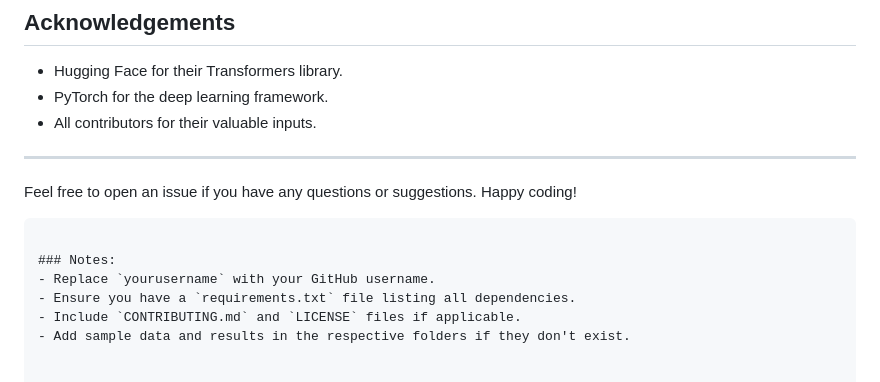
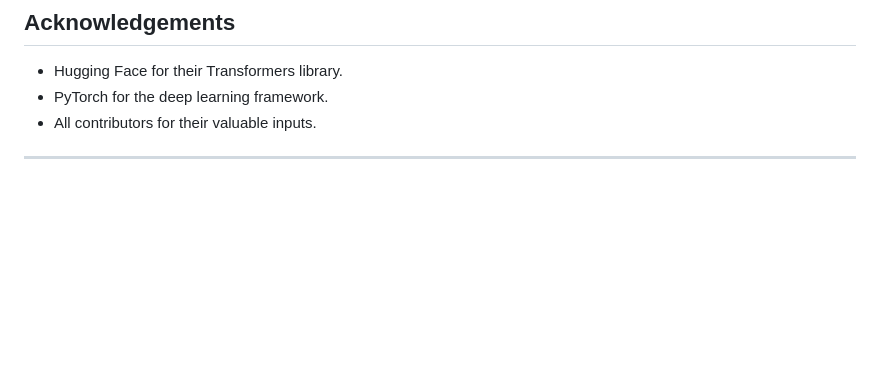
Before and after one commit to vlarjun20/Sentiment-Analysis-of-Incoming-Calls-in-Helpdesk, a Markdown page: README.md, the part around the change. GitHub-like rendering; blank space fills up the shorter version.

````diff
--- a/README.md
+++ b/README.md
@@ -95,12 +95,3 @@ This project is licensed under the MIT License. See the [LICENSE](LICENSE) file
 - All contributors for their valuable inputs.
 
 ---
-
-Feel free to open an issue if you have any questions or suggestions. Happy coding!
-```
-
-### Notes:
-- Replace `yourusername` with your GitHub username.
-- Ensure you have a `requirements.txt` file listing all dependencies.
-- Include `CONTRIBUTING.md` and `LICENSE` files if applicable.
-- Add sample data and results in the respective folders if they don't exist.
````
